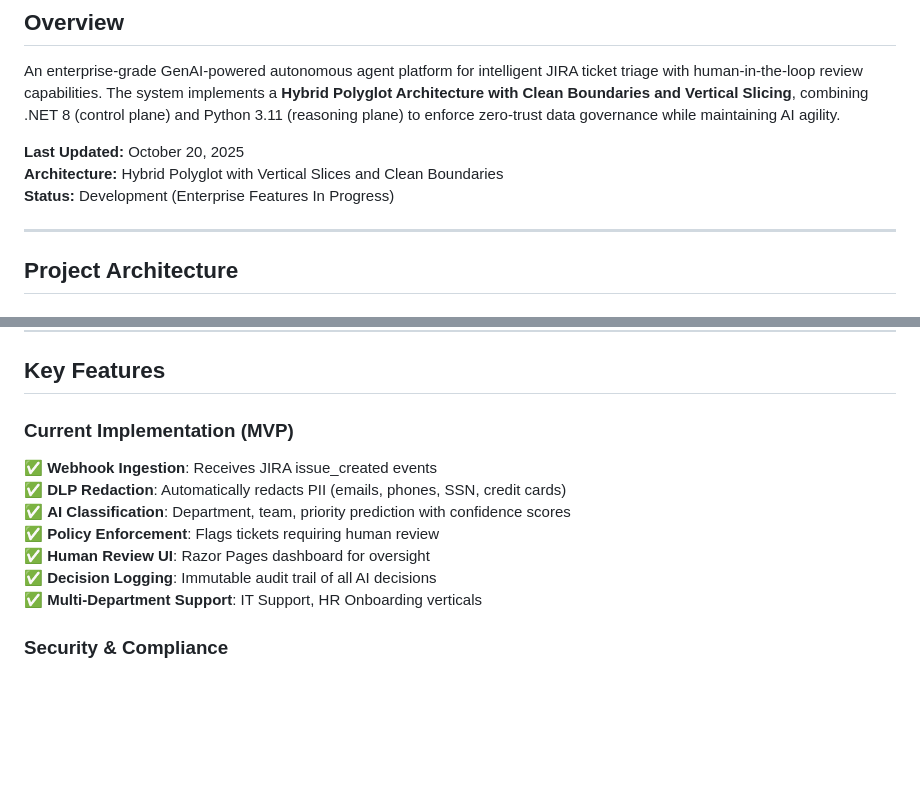
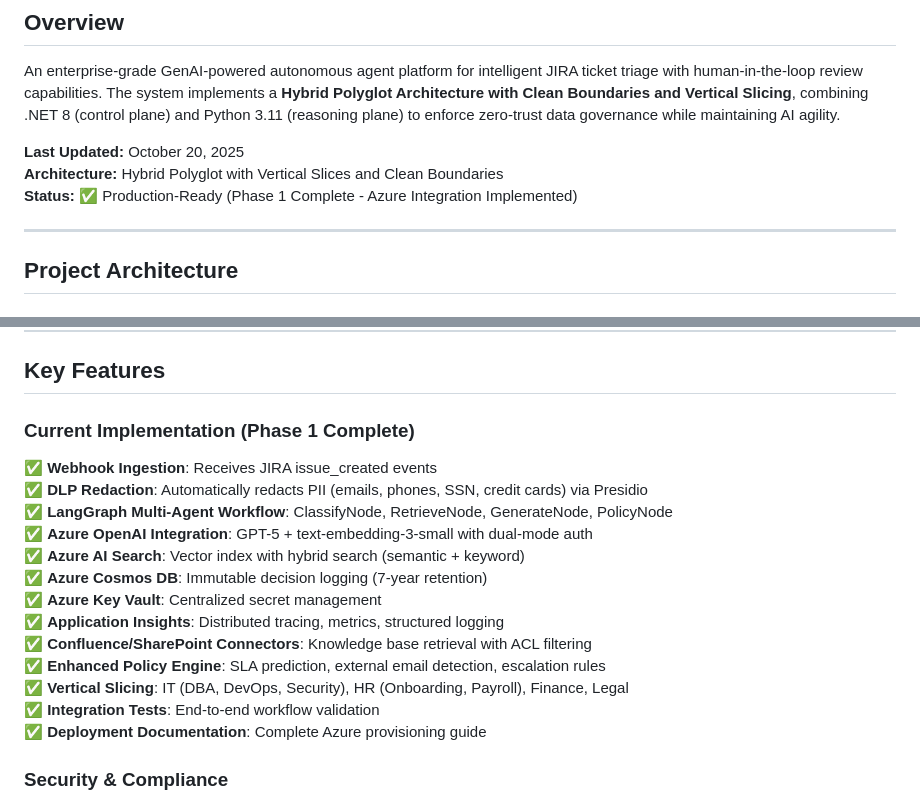
Before and after one commit to hentown163/JiraTriage, a Markdown page: replit.md, 2 parts joined by grey strips. GitHub-like rendering; blank space fills up the shorter version.

```diff
--- a/replit.md
+++ b/replit.md
@@ -6,7 +6,7 @@ An enterprise-grade GenAI-powered autonomous agent platform for intelligent JIRA
 
 **Last Updated:** October 20, 2025
 **Architecture:** Hybrid Polyglot with Vertical Slices and Clean Boundaries
-**Status:** Development (Enterprise Features In Progress)
+**Status:** ✅ Production-Ready (Phase 1 Complete - Azure Integration Implemented)
 
 ---
 
@@ -41,15 +41,21 @@ An enterprise-grade GenAI-powered autonomous agent platform for intelligent JIRA
 
 ## Key Features
 
-### Current Implementation (MVP)
+### Current Implementation (Phase 1 Complete)
 
 ✅ **Webhook Ingestion**: Receives JIRA issue_created events
-✅ **DLP Redaction**: Automatically redacts PII (emails, phones, SSN, credit cards)
-✅ **AI Classification**: Department, team, priority prediction with confidence scores
-✅ **Policy Enforcement**: Flags tickets requiring human review
-✅ **Human Review UI**: Razor Pages dashboard for oversight
-✅ **Decision Logging**: Immutable audit trail of all AI decisions
-✅ **Multi-Department Support**: IT Support, HR Onboarding verticals
+✅ **DLP Redaction**: Automatically redacts PII (emails, phones, SSN, credit cards) via Presidio
+✅ **LangGraph Multi-Agent Workflow**: ClassifyNode, RetrieveNode, GenerateNode, PolicyNode
+✅ **Azure OpenAI Integration**: GPT-5 + text-embedding-3-small with dual-mode auth
+✅ **Azure AI Search**: Vector index with hybrid search (semantic + keyword)
+✅ **Azure Cosmos DB**: Immutable decision logging (7-year retention)
+✅ **Azure Key Vault**: Centralized secret management
+✅ **Application Insights**: Distributed tracing, metrics, structured logging
+✅ **Confluence/SharePoint Connectors**: Knowledge base retrieval with ACL filtering
+✅ **Enhanced Policy Engine**: SLA prediction, external email detection, escalation rules
+✅ **Vertical Slicing**: IT (DBA, DevOps, Security), HR (Onboarding, Payroll), Finance, Legal
+✅ **Integration Tests**: End-to-end workflow validation
+✅ **Deployment Documentation**: Complete Azure provisioning guide
 
 ### Security & Compliance
 
```
Also changed, not shown: docs/IMPLEMENTATION_SUMMARY.md (added, +371 -0 lines).
